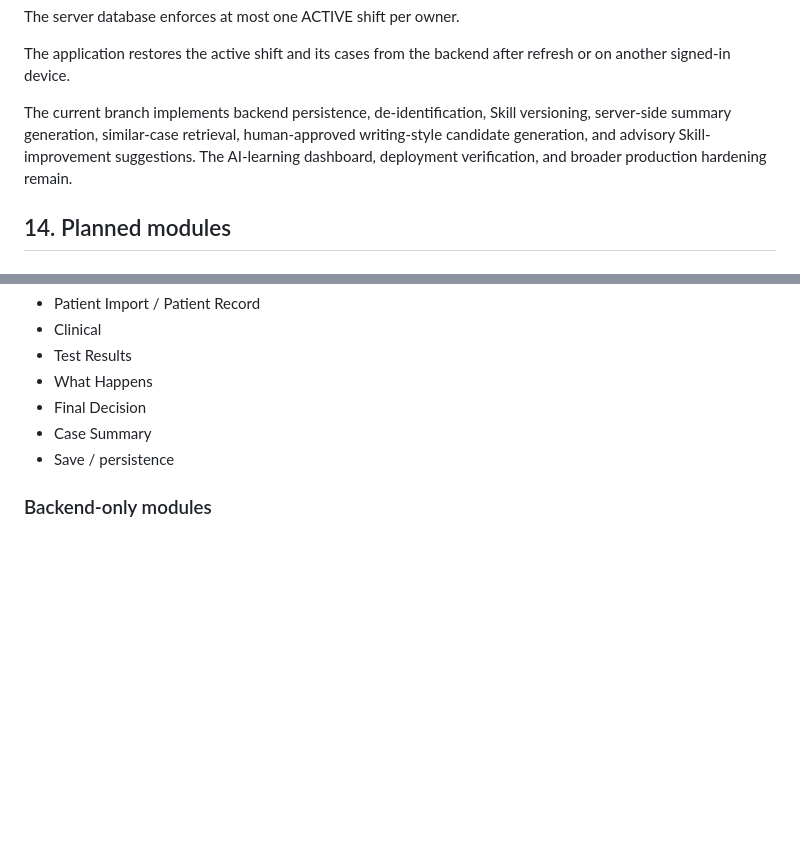
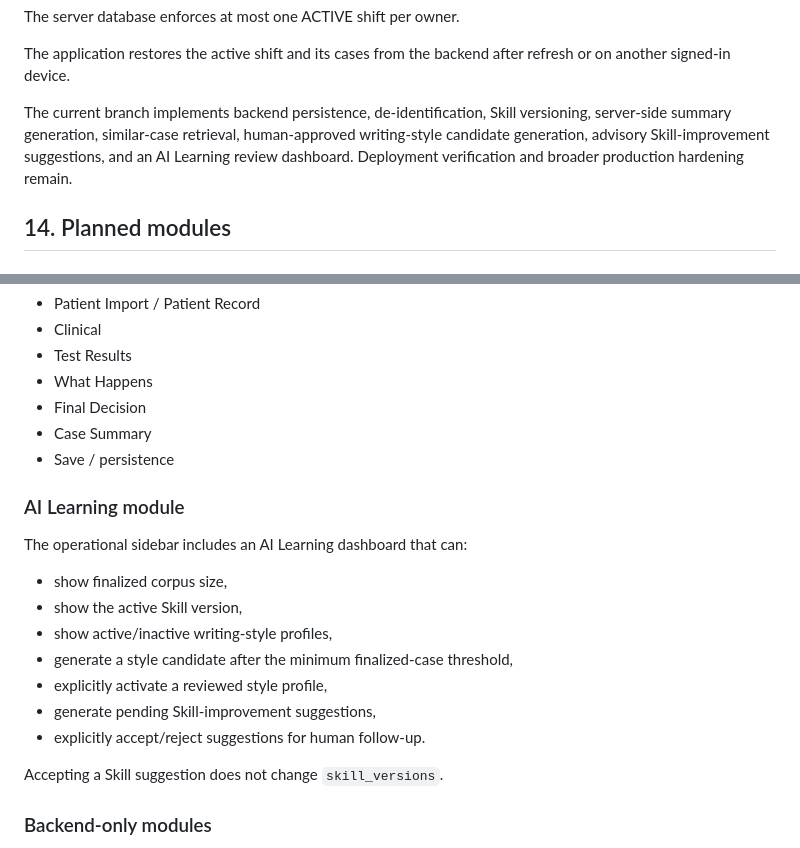
Before and after one commit to Report0101/BachTranSBO, a Markdown page: docs/PROJECT_SPEC.md, 2 parts joined by grey strips. GitHub-like rendering; blank space fills up the shorter version.

Commit message:
Document AI Learning dashboard behavior

```diff
--- a/docs/PROJECT_SPEC.md
+++ b/docs/PROJECT_SPEC.md
@@ -370,7 +370,7 @@ The server database enforces at most one ACTIVE shift per owner.
 
 The application restores the active shift and its cases from the backend after refresh or on another signed-in device.
 
-The current branch implements backend persistence, de-identification, Skill versioning, server-side summary generation, similar-case retrieval, human-approved writing-style candidate generation, and advisory Skill-improvement suggestions. The AI-learning dashboard, deployment verification, and broader production hardening remain.
+The current branch implements backend persistence, de-identification, Skill versioning, server-side summary generation, similar-case retrieval, human-approved writing-style candidate generation, advisory Skill-improvement suggestions, and an AI Learning review dashboard. Deployment verification and broader production hardening remain.
 
 ## 14. Planned modules
 
@@ -393,6 +393,20 @@ The current branch implements backend persistence, de-identification, Skill vers
 - Case Summary
 - Save / persistence
 
+### AI Learning module
+
+The operational sidebar includes an AI Learning dashboard that can:
+
+- show finalized corpus size,
+- show the active Skill version,
+- show active/inactive writing-style profiles,
+- generate a style candidate after the minimum finalized-case threshold,
+- explicitly activate a reviewed style profile,
+- generate pending Skill-improvement suggestions,
+- explicitly accept/reject suggestions for human follow-up.
+
+Accepting a Skill suggestion does not change `skill_versions`.
+
 ### Backend-only modules
 
 - De-identification/privacy filter
```
